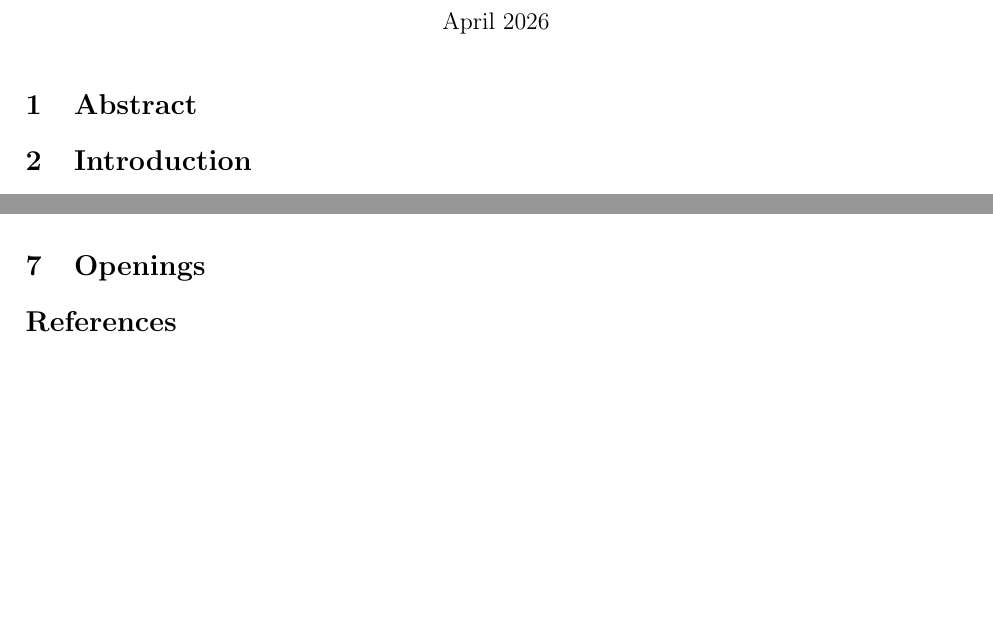
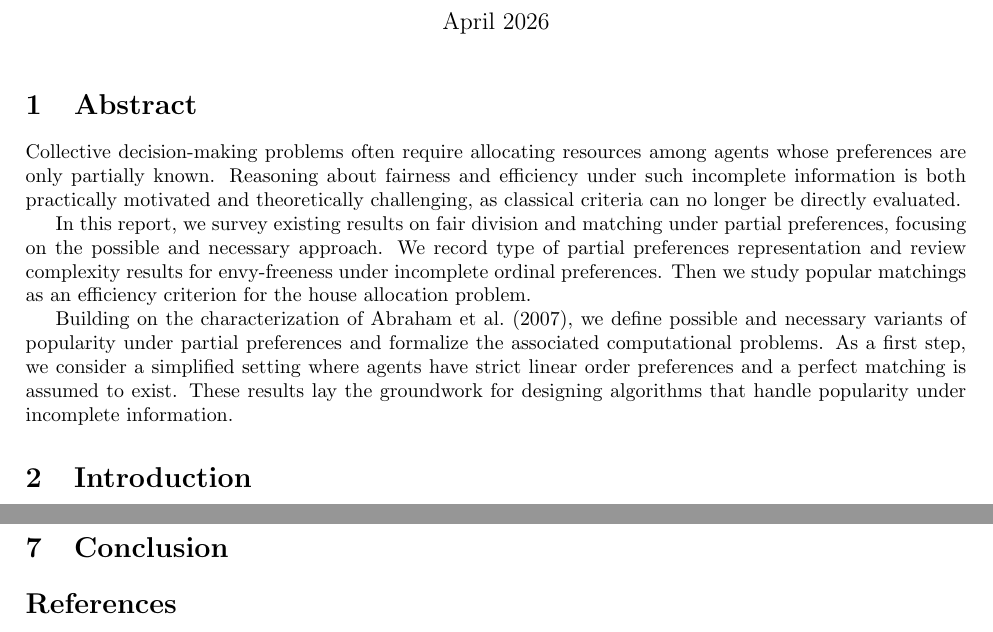
Before and after one commit to anaellewilczynski/ter-julie, a LaTeX document (Report.tex): two parts of pages 1 and 7 of 8 before the commit and two parts of pages 1 and 8 of 8 after it, joined at a grey line, cut so that both start at the same text, the shorter picture padded with empty space. Compiled offline with pdfLaTeX.

Commit message:
Add abstract

```diff
--- a/Report.tex
+++ b/Report.tex
@@ -37,6 +37,17 @@
 \maketitle
 
 \section{Abstract}
+
+Collective decision-making problems often require allocating resources among agents whose preferences are only partially known.
+Reasoning about fairness and efficiency under such incomplete information is both practically motivated and theoretically challenging, as classical criteria can no longer be directly evaluated.
+
+In this report, we survey existing results on fair division and matching under partial preferences, focusing on the possible and necessary approach.
+We record type of partial preferences representation and review complexity results for envy-freeness under incomplete ordinal preferences. Then we study popular matchings as an efficiency criterion for the house allocation problem.
+
+Building on the characterization of Abraham et al.~(2007), we define possible and necessary variants of popularity under partial preferences and formalize the associated computational problems.
+As a first step, we consider a simplified setting where agents have strict linear order preferences and a perfect matching is assumed to exist.
+These results lay the groundwork for designing algorithms that handle popularity under incomplete information.
+
 \section{Introduction}
 
 Computational social choice~\citep{brandt2016handbook} studies collective decision-making problems involving multiple agents with potentially conflicting preferences.
@@ -361,7 +372,7 @@ Question: & Is $\match$ possibly/necessarily popular? \\
 The first problem investigates the existence of a matching that is popular under some or all completions of the partial preference profile.
 The second problem verifies whether a given matching is popular. It induces checking if there exists a completion that makes the matching popular.
 
-\section{Openings}
+\section{Conclusion}
 
 \bibliographystyle{plainnat}
 \bibliography{ref}
```
Also changed, not shown: 1 other file.
